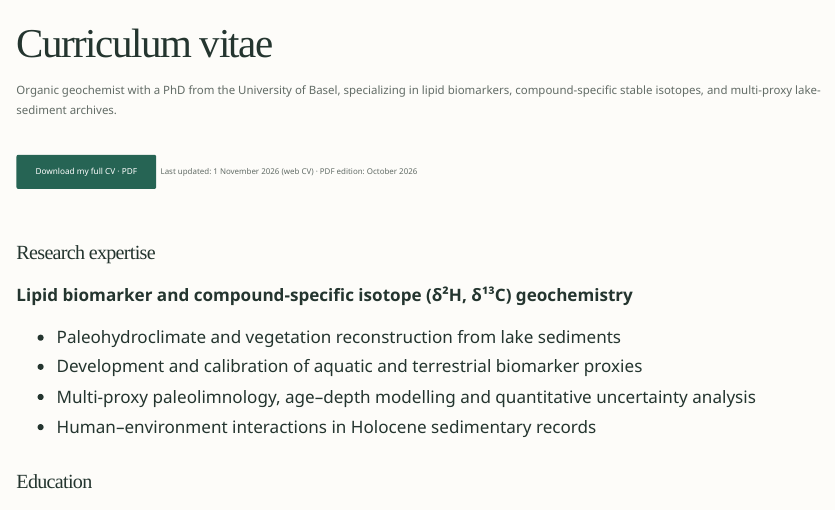
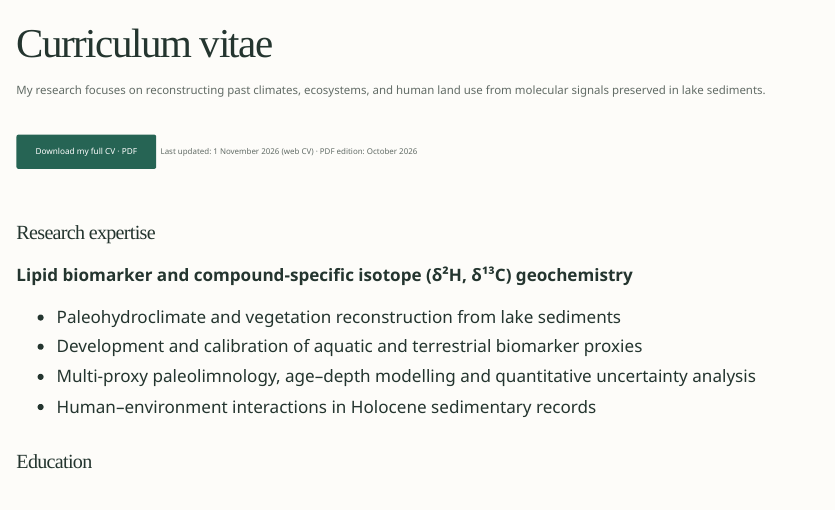
Before and after one commit to RicardoANSantos/RicardoANSantos.github.io, a Quarto document (cv.qmd): the page in a window 1100 px wide, from its top. Rendered offline with R 4.5, knitr and Pandoc in place of Quarto, with nearby package versions.

Commit message:
Introduce the CV with Ricardo’s research focus
Describe reconstructing past climates, ecosystems, and human land use from molecular signals in lake sediments in the opening line.

Validation: Quarto render and existing site checks passed (15 pages, 559 local references).

```diff
--- a/cv.qmd
+++ b/cv.qmd
@@ -3,7 +3,7 @@ title: "Curriculum vitae"
 ---
 
 ::: {.page-intro}
-Organic geochemist with a PhD from the University of Basel, specializing in lipid biomarkers, compound-specific stable isotopes, and multi-proxy lake-sediment archives.
+My research focuses on reconstructing past climates, ecosystems, and human land use from molecular signals preserved in lake sediments.
 :::
 
 ::: {.download-banner}
```
